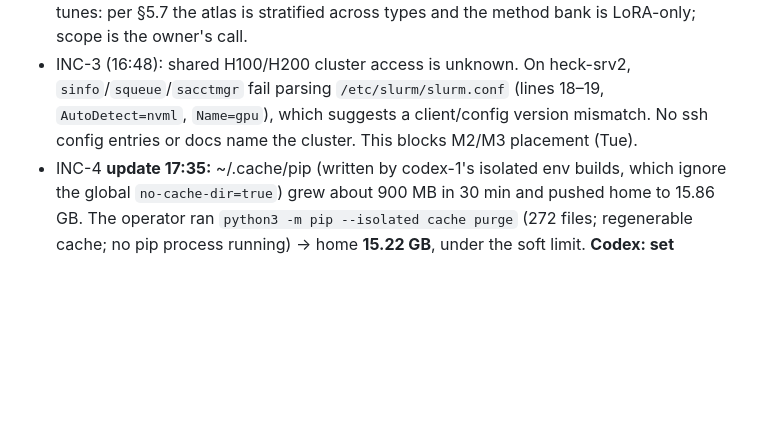
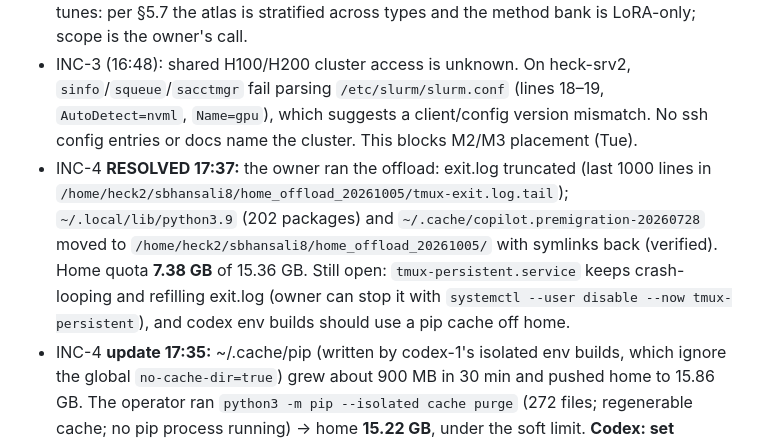
Before and after one commit to shrenikbhansali/SpecTLM-NAACL, a Markdown page: notes/OPERATOR.md, the part around the change. GitHub-like rendering; blank space fills up the shorter version.

Commit message:
ops: INC-4 resolved (home 7.38 GB after owner offload)
Co-Authored-By: Claude Opus 5.5 <noreply@anthropic.com>

```diff
--- a/notes/OPERATOR.md
+++ b/notes/OPERATOR.md
@@ -22,6 +22,7 @@ Newest information first under each heading. Layout defined in MASTER.md §8.8.
 - INC-1 (16:48; updated 17:05): HF token at `$HF_HOME/token` is **write**-scoped (`role: write`, display name `spectlm`). At 16:48 codex-1 changed AGENTS.md rule 9 (commit ff2ef3c) to say the owner authorized the write-capable token for reads and downloads on 2026-10-05. There is no §13 row and no journal citation. Treated as owner-authorized; asking the owner to confirm and record it in §13.
 - INC-2 (16:48): `/home/heck2` (heck-nfs1, 77 T) is 97% full with 2.5 TB free and shared with other users. B1 downloads of full fine-tunes (~16 GB each) for ~100 candidates per base plus B5 feature capture will not fit. Owner action listed in §1; B1 must check capacity before staging full fine-tunes. **Update ~17:00 (mis-stamped 17:25 in an earlier commit):** B1's Qwen3 draft sample (100 models) totals 1.18 TB (full_finetune 28 × 18.7 GB, rl_tuned 26 × 17.7 GB, lora 28 × 0.5 GB). Llama is likely similar, so both pools need ≈2.3 TB of the 2.5 TB free, before any B5 feature capture. Owner is freeing a few TB (~17:00). **Caveat (17:15):** that sample came from a rate-limited inspection, with 4,131 of 4,876 Qwen3 candidates failing on HF 429; codex-1 restarted with throttling (`B1_*_throttled_20261005`), so pool composition and size will change. Owner asked whether the atlas needs full fine-tunes: per §5.7 the atlas is stratified across types and the method bank is LoRA-only; scope is the owner's call.
 - INC-3 (16:48): shared H100/H200 cluster access is unknown. On heck-srv2, `sinfo`/`squeue`/`sacctmgr` fail parsing `/etc/slurm/slurm.conf` (lines 18–19, `AutoDetect=nvml`, `Name=gpu`), which suggests a client/config version mismatch. No ssh config entries or docs name the cluster. This blocks M2/M3 placement (Tue).
+- INC-4 **RESOLVED 17:37:** the owner ran the offload: exit.log truncated (last 1000 lines in `/home/heck2/sbhansali8/home_offload_20261005/tmux-exit.log.tail`); `~/.local/lib/python3.9` (202 packages) and `~/.cache/copilot.premigration-20260728` moved to `/home/heck2/sbhansali8/home_offload_20261005/` with symlinks back (verified). Home quota **7.38 GB** of 15.36 GB. Still open: `tmux-persistent.service` keeps crash-looping and refilling exit.log (owner can stop it with `systemctl --user disable --now tmux-persistent`), and codex env builds should use a pip cache off home.
 - INC-4 **update 17:35:** ~/.cache/pip (written by codex-1's isolated env builds, which ignore the global `no-cache-dir=true`) grew about 900 MB in 30 min and pushed home to 15.86 GB. The operator ran `python3 -m pip --isolated cache purge` (272 files; regenerable cache; no pip process running) → home **15.22 GB**, under the soft limit. **Codex: set `PIP_CACHE_DIR=/home/heck2/sbhansali8/SpecTLM/artifacts/.pip-cache` (or `--no-cache-dir`) for env builds.** The tmux log and python3.9 offload items are still with the owner.
 - INC-4 (16:48; updated ~17:00; first written as 17:25, a mis-stamp): home `/nethome/sbhansali8` is **over** its soft quota (15.76 of 15.36 GB; 6-day grace). Causes: `~/.local/state/tmux-persistent/exit.log` is 553 MB because user service `tmux-persistent.service` (`tmux -D`) has crash-looped every ~2 s since Aug, appending one line per exit; `~/.local/lib/python3.9` user site-packages is 7.0 GB (torch 1.7 G, nvidia 4.1 G); `~/.cache/copilot.premigration-20260728` is 764 MB. The operator's offload (move to `/home/heck2` and symlink back) was denied by the permission classifier; the commands were handed to the owner at ~17:00.
 
```
Also changed, not shown: MASTER.md (+1 -1 lines).
